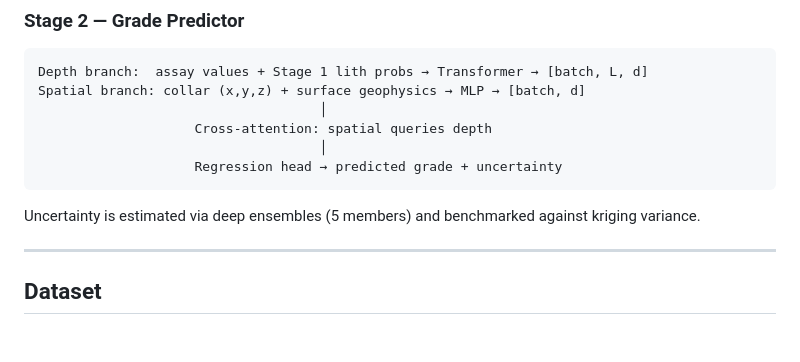
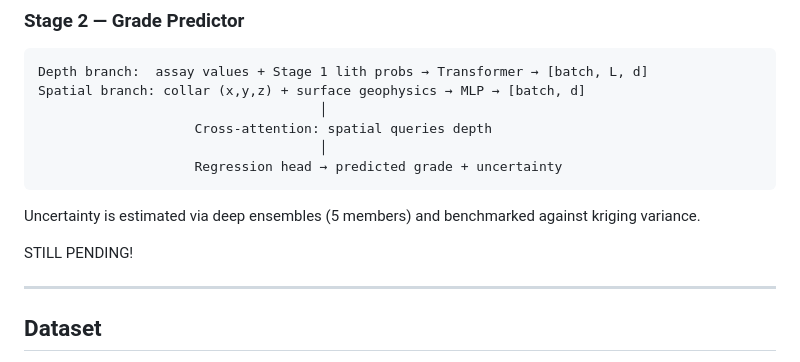
Before and after one commit to cyber-pocho/stat_aware_pred, a Markdown page: README.md, the part around the change. GitHub-like rendering; blank space fills up the shorter version.

````diff
--- a/README.md
+++ b/README.md
@@ -42,6 +42,8 @@ Spatial branch: collar (x,y,z) + surface geophysics → MLP → [batch, d]
 ```
 
 Uncertainty is estimated via deep ensembles (5 members) and benchmarked against kriging variance.
+
+STILL PENDING!
 
 ---
 
````
